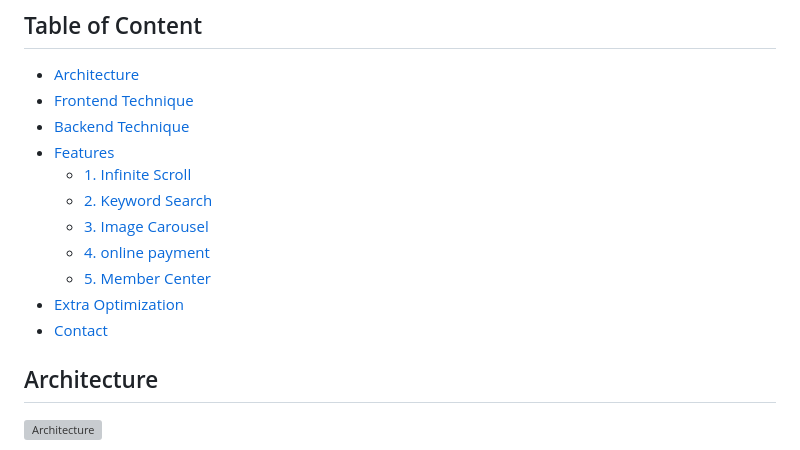
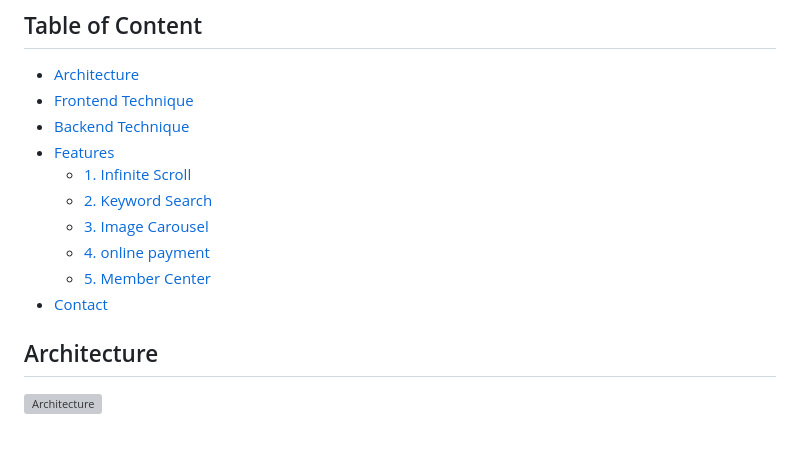
Before and after one commit to Penny0330/Taipei-Day-Trip, a Markdown page: README.md, the part around one of its changes. Rendered like a GitHub page; grey boxes are pictures that could not be loaded.

```diff
--- a/README.md
+++ b/README.md
@@ -25,13 +26,12 @@
 - [Frontend Technique](https://github.com/Penny0330/Taipei-Day-Trip#frontend-technique)
 - [Backend Technique](https://github.com/Penny0330/Taipei-Day-Trip#backend-technique)
 - [Features](https://github.com/Penny0330/Taipei-Day-Trip#features)
-    - [1. Infinite Scroll](https://github.com/Penny0330/Taipei-Day-Trip#features)
-    - [2. Keyword Search](https://github.com/Penny0330/Taipei-Day-Trip#keyword-search)
-    - [3. Image Carousel](https://github.com/Penny0330/Taipei-Day-Trip#features)
-    - [4. online payment](https://github.com/Penny0330/Taipei-Day-Trip#features)
-    - [5. Member Center](https://github.com/Penny0330/Taipei-Day-Trip#features)
-- [Extra Optimization]()
-- [Contact]()
+    - [1. Infinite Scroll](https://github.com/Penny0330/Taipei-Day-Trip#-infinite-scroll)
+    - [2. Keyword Search](https://github.com/Penny0330/Taipei-Day-Trip#-keyword-search)
+    - [3. Image Carousel](https://github.com/Penny0330/Taipei-Day-Trip#-image-carousel)
+    - [4. online payment](https://github.com/Penny0330/Taipei-Day-Trip#-third-party-online-payment---tappay)
+    - [5. Member Center](https://github.com/Penny0330/Taipei-Day-Trip#-member-center)
+- [Contact](https://github.com/Penny0330/Taipei-Day-Trip#contact)
 
 ## Architecture
 ![Architecture](https://user-images.githubusercontent.com/110281590/211182525-2725fb16-4c5d-42fc-9c8f-a8edf97a0e8a.png)
```
Also changed, not shown: other parts of README.md (+3 -2 lines).
